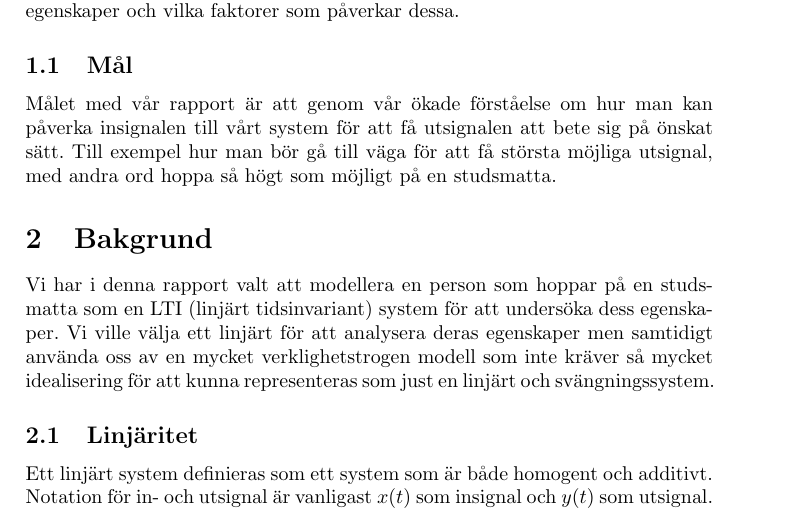
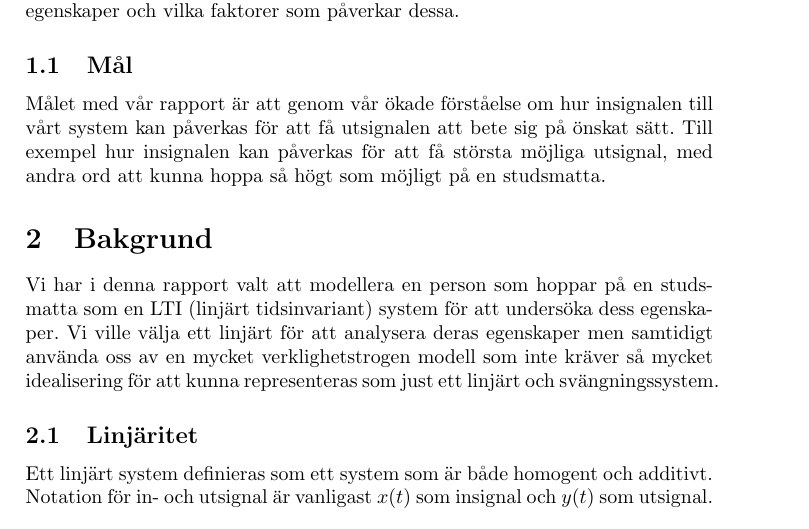
Before and after one commit to bangerius/Svangningssystem, a LaTeX document (Studsmatta.tex): part of page 3 of 5, cut so that both start at the same text. Compiled offline with pdfLaTeX.

Commit message:
Lite grammatik

```diff
--- a/Studsmatta.tex
+++ b/Studsmatta.tex
@@ -40,13 +40,13 @@ Syftet med rapporten är att beskriva en studsmatta som ett idealiserat svängni
 \subsection{Mål}
 %Ska vi verkligen ha denna subsektion?
 %Känns som en upprepning av tidigare fast med andra ord.
-Målet med vår rapport är att genom vår ökade förståelse om hur man kan påverka insignalen till vårt system för att få utsignalen att bete sig på önskat sätt. Till exempel hur man bör gå till väga för att få största möjliga utsignal, med andra ord hoppa så högt som möjligt på en studsmatta.
+Målet med vår rapport är att genom vår ökade förståelse om hur insignalen till vårt system kan påverkas för att få utsignalen att bete sig på önskat sätt. Till exempel hur insignalen kan påverkas för att få största möjliga utsignal, med andra ord att kunna hoppa så högt som möjligt på en studsmatta.
 
 
 
 \section{Bakgrund}
 
-Vi har i denna rapport valt att modellera en person som hoppar på en studsmatta som en LTI (linjärt tidsinvariant) system för att undersöka dess egenskaper. Vi ville välja ett linjärt för att analysera deras egenskaper men samtidigt använda oss av en mycket verklighetstrogen modell som inte kräver så mycket idealisering för att kunna representeras som just en linjärt och svängningssystem.
+Vi har i denna rapport valt att modellera en person som hoppar på en studsmatta som en LTI (linjärt tidsinvariant) system för att undersöka dess egenskaper. Vi ville välja ett linjärt för att analysera deras egenskaper men samtidigt använda oss av en mycket verklighetstrogen modell som inte kräver så mycket idealisering för att kunna representeras som just ett linjärt och svängningssystem.
 
 \subsection{Linjäritet}
 
```
Also changed, not shown: Studsmatta.pdf, 2 other files.
